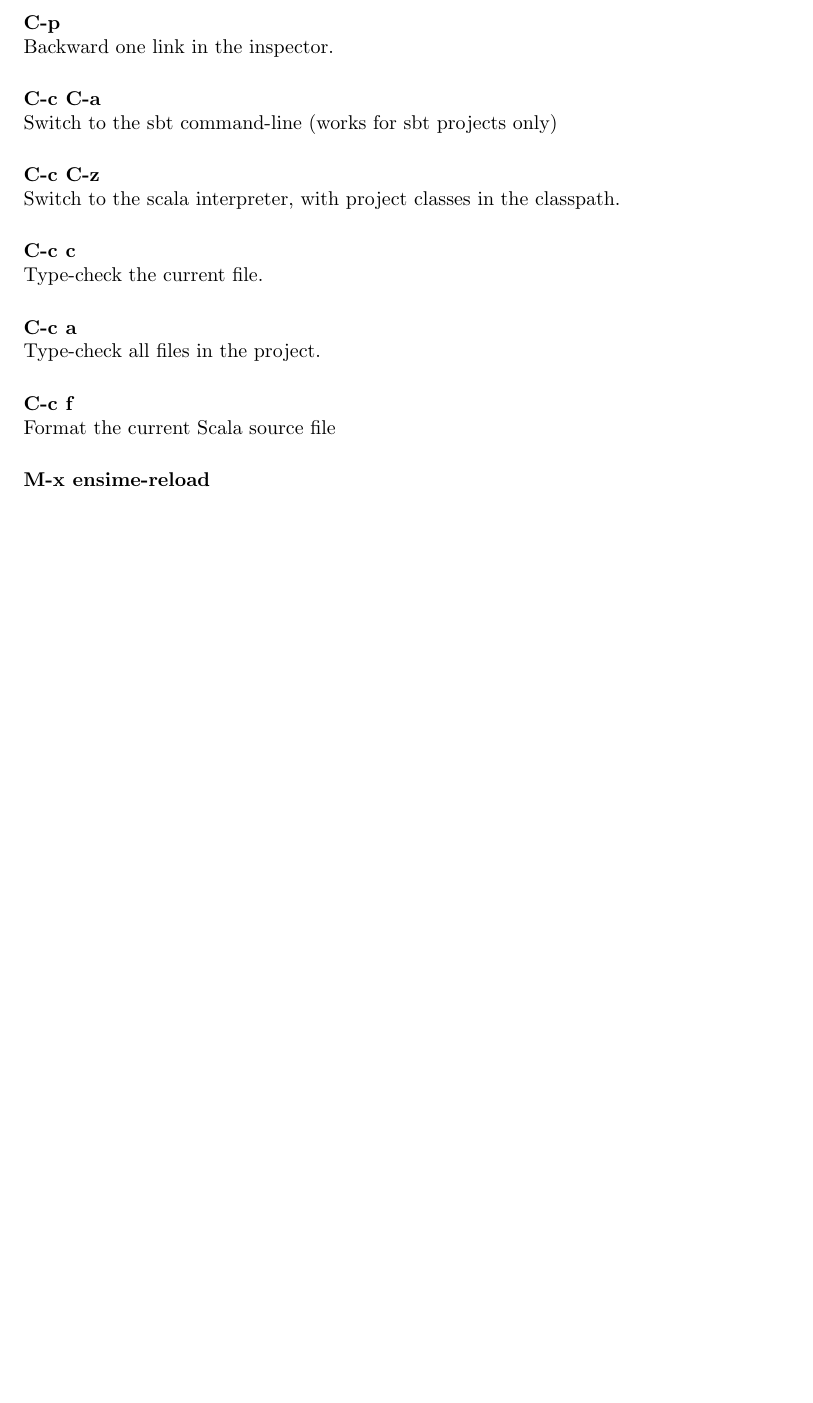
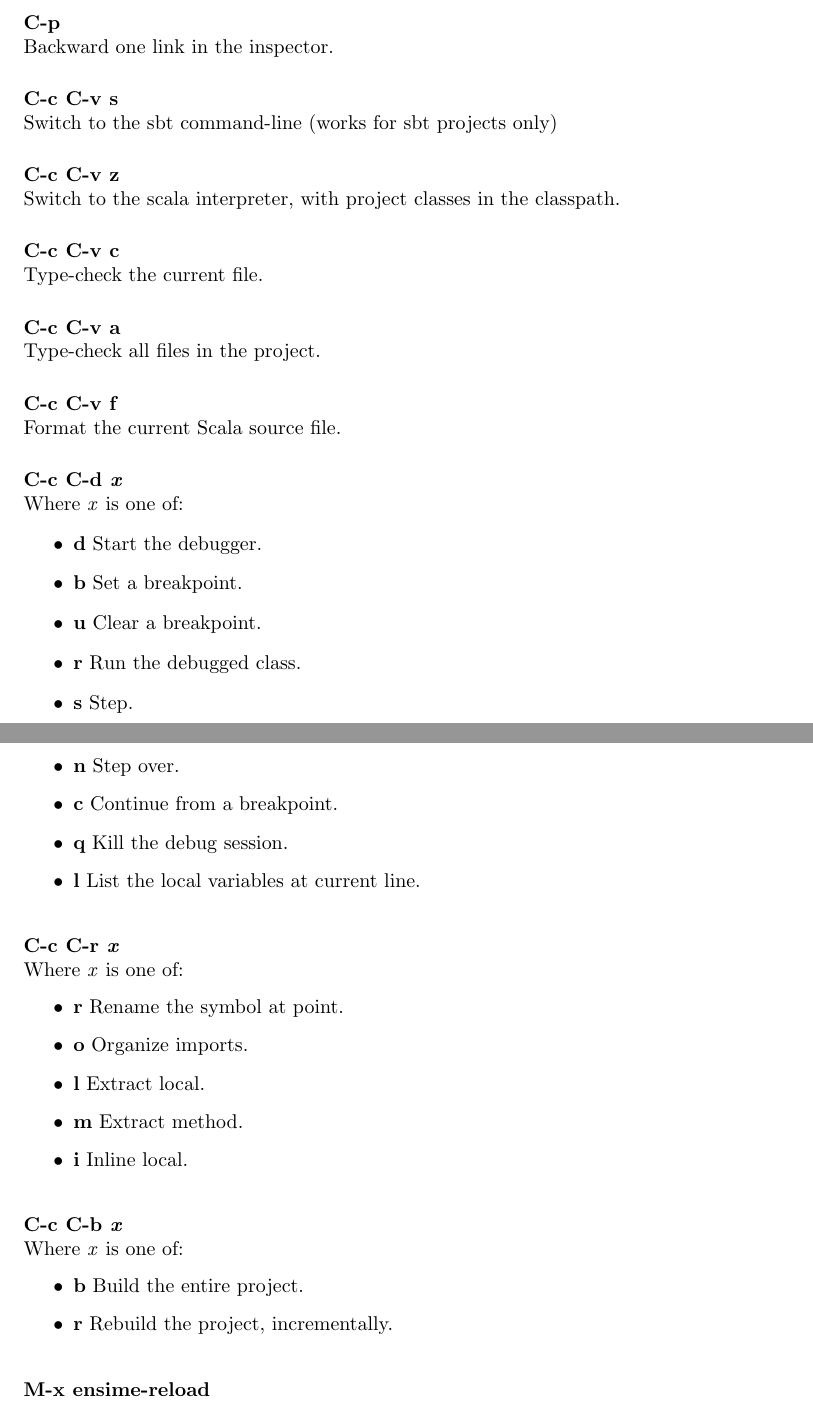
Before and after one commit to milessabin/spray-json-shapeless, a LaTeX document (etc/manual.ltx): part of page 12 of 15 before the commit and two parts of pages 12 and 13 of 15 after it, the two joined at a grey line, cut so that both start at the same text, the shorter picture padded with empty space. Compiled offline with pdfLaTeX.

Commit message:
Update some copy in manual, menu, words of encouragement. Change a couple key bindings. All tests passing.

```diff
--- a/etc/manual.ltx
+++ b/etc/manual.ltx
@@ -454,28 +454,65 @@ Backward one link in the inspector.
 \vspace{5 mm}
 
 \noindent
-{\bf C-c C-a}\\
+{\bf C-c C-v s}\\
 Switch to the sbt command-line (works for sbt projects only)
 \vspace{5 mm}
 
 \noindent
-{\bf C-c C-z}\\
+{\bf C-c C-v z}\\
 Switch to the scala interpreter, with project classes in the classpath.
 \vspace{5 mm}
 
 \noindent
-{\bf C-c c}\\
+{\bf C-c C-v c}\\
 Type-check the current file.
 \vspace{5 mm}
 
 \noindent
-{\bf C-c a}\\
+{\bf C-c C-v a}\\
 Type-check all files in the project.
 \vspace{5 mm}
 
 \noindent
-{\bf C-c f}\\
-Format the current Scala source file
+{\bf C-c C-v f}\\
+Format the current Scala source file.
+\vspace{5 mm}
+
+\noindent
+{\bf C-c C-d \emph{x}}\\
+Where \emph{x} is one of:
+\begin{itemize}
+\item {\bf d}  Start the debugger.
+\item {\bf b}  Set a breakpoint.
+\item {\bf u}  Clear a breakpoint.
+\item {\bf r}  Run the debugged class.
+\item {\bf s}  Step.
+\item {\bf n}  Step over.
+\item {\bf c}  Continue from a breakpoint.
+\item {\bf q}  Kill the debug session.
+\item {\bf l}  List the local variables at current line.
+\end{itemize}
+\vspace{5 mm}
+
+\noindent
+{\bf C-c C-r \emph{x}}\\
+Where \emph{x} is one of:
+\begin{itemize}
+\item {\bf r}  Rename the symbol at point.
+\item {\bf o}  Organize imports.
+\item {\bf l}  Extract local.
+\item {\bf m}  Extract method.
+\item {\bf i}  Inline local.
+\end{itemize}
+\vspace{5 mm}
+
+\noindent
+{\bf C-c C-b \emph{x}}\\
+Where \emph{x} is one of:
+\begin{itemize}
+\item {\bf b}  Build the entire project.
+\item {\bf r}  Rebuild the project, incrementally.
+\end{itemize}
 \vspace{5 mm}
 
 \noindent
```
Also changed, not shown: etc/manual.ltx (26 more changed lines), 3 other files.
